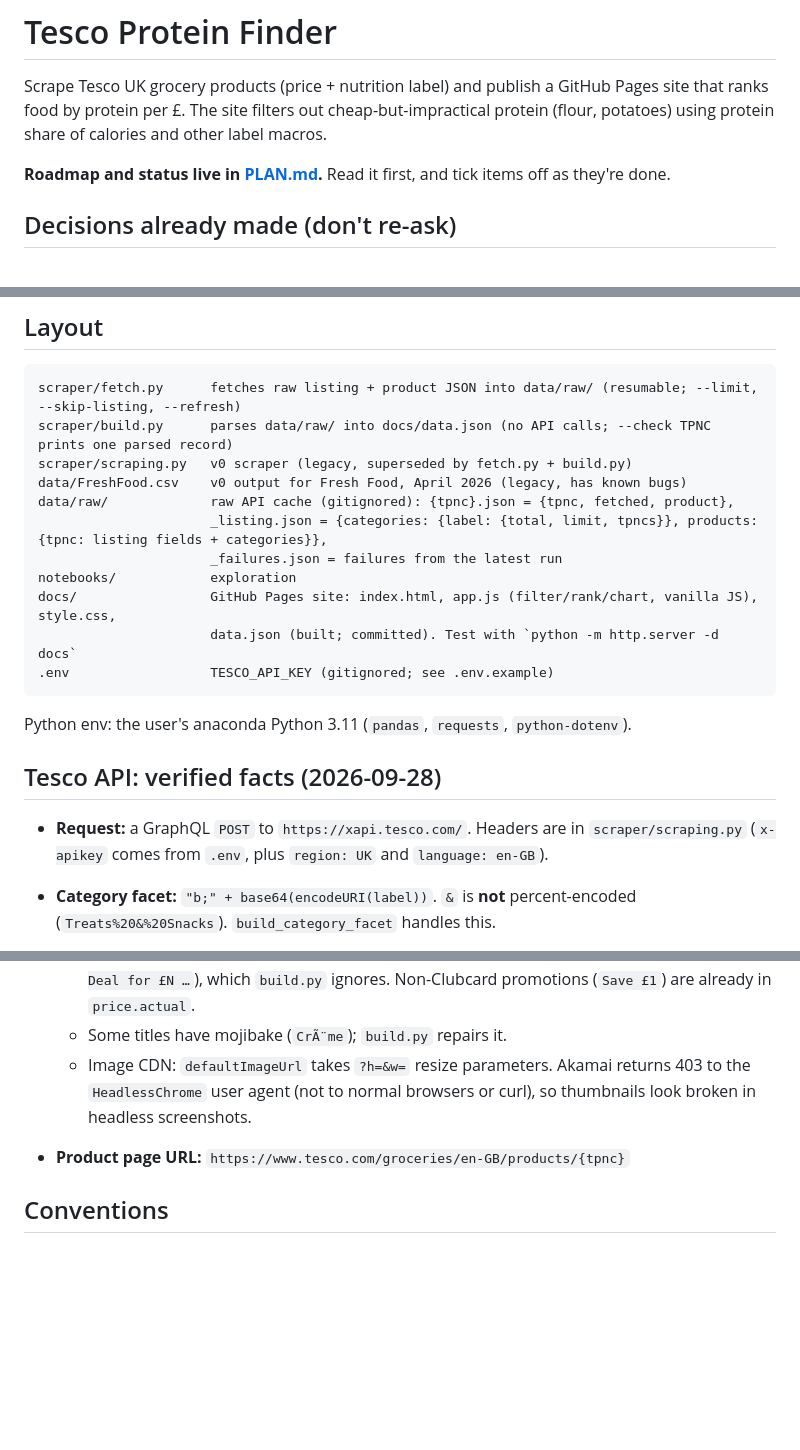
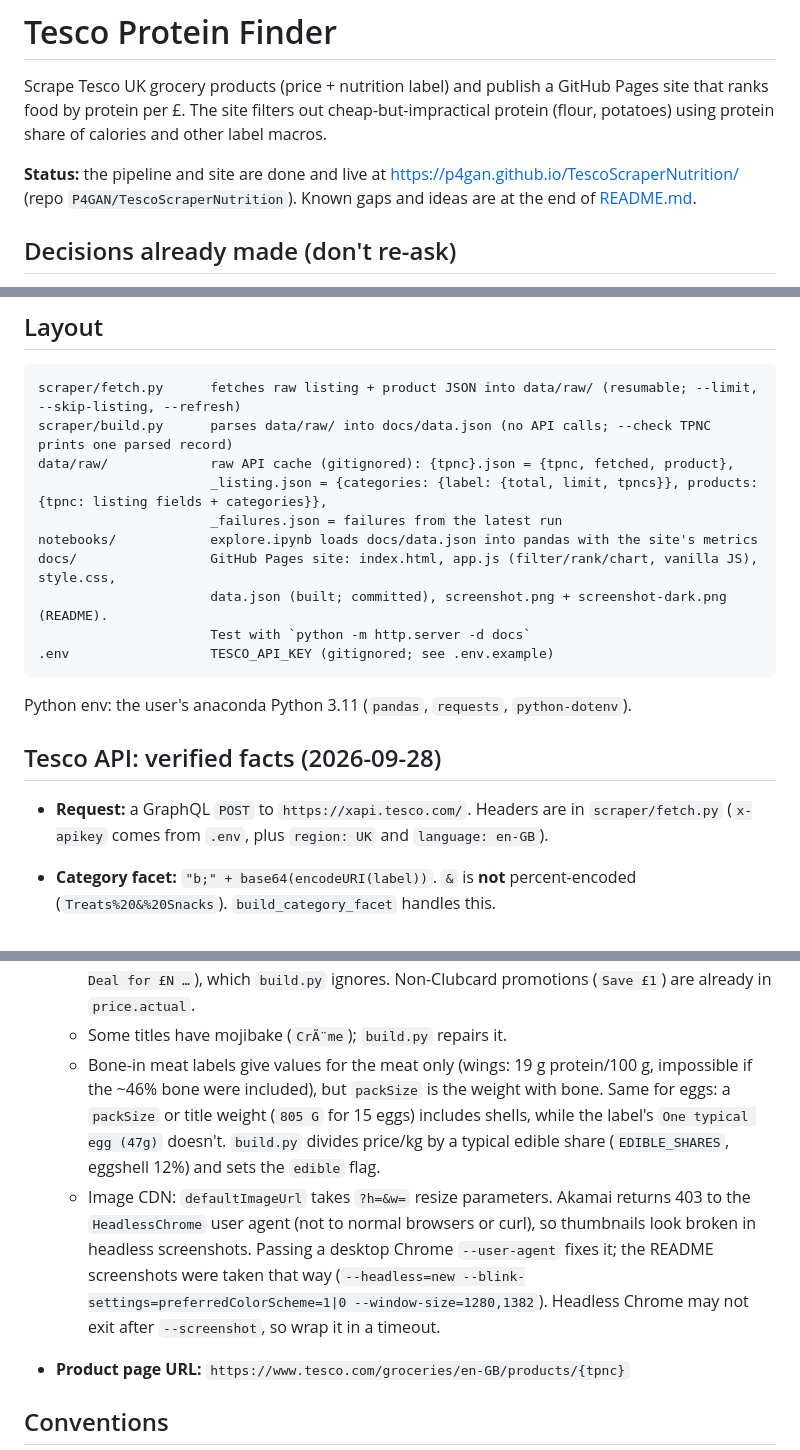
Before and after one commit to P4GAN/TescoScraperNutrition, a Markdown page: CLAUDE.md, 3 parts joined by grey strips. Drawn GitHub-style; blank space fills up the shorter version.

````diff
--- a/CLAUDE.md
+++ b/CLAUDE.md
@@ -2,7 +2,7 @@
 
 Scrape Tesco UK grocery products (price + nutrition label) and publish a GitHub Pages site that ranks food by protein per £. The site filters out cheap-but-impractical protein (flour, potatoes) using protein share of calories and other label macros.
 
-**Roadmap and status live in [PLAN.md](PLAN.md).** Read it first, and tick items off as they're done.
+**Status:** the pipeline and site are done and live at https://p4gan.github.io/TescoScraperNutrition/ (repo `P4GAN/TescoScraperNutrition`). Known gaps and ideas are at the end of [README.md](README.md).
 
 ## Decisions already made (don't re-ask)
 - **Nutrients:** use Tesco label macros only (energy, fat, saturates, carbs, sugars, fibre, protein, salt). No micronutrient database for v1.
@@ -14,20 +14,19 @@ Scrape Tesco UK grocery products (price + nutrition label) and publish a GitHub
 ```
 scraper/fetch.py      fetches raw listing + product JSON into data/raw/ (resumable; --limit, --skip-listing, --refresh)
 scraper/build.py      parses data/raw/ into docs/data.json (no API calls; --check TPNC prints one parsed record)
-scraper/scraping.py   v0 scraper (legacy, superseded by fetch.py + build.py)
-data/FreshFood.csv    v0 output for Fresh Food, April 2026 (legacy, has known bugs)
 data/raw/             raw API cache (gitignored): {tpnc}.json = {tpnc, fetched, product},
                       _listing.json = {categories: {label: {total, limit, tpncs}}, products: {tpnc: listing fields + categories}},
                       _failures.json = failures from the latest run
-notebooks/            exploration
+notebooks/            explore.ipynb loads docs/data.json into pandas with the site's metrics
 docs/                 GitHub Pages site: index.html, app.js (filter/rank/chart, vanilla JS), style.css,
-                      data.json (built; committed). Test with `python -m http.server -d docs`
+                      data.json (built; committed), screenshot.png + screenshot-dark.png (README).
+                      Test with `python -m http.server -d docs`
 .env                  TESCO_API_KEY (gitignored; see .env.example)
 ```
 Python env: the user's anaconda Python 3.11 (`pandas`, `requests`, `python-dotenv`).
 
 ## Tesco API: verified facts (2026-09-28)
-- **Request:** a GraphQL `POST` to `https://xapi.tesco.com/`. Headers are in `scraper/scraping.py` (`x-apikey` comes from `.env`, plus `region: UK` and `language: en-GB`).
+- **Request:** a GraphQL `POST` to `https://xapi.tesco.com/`. Headers are in `scraper/fetch.py` (`x-apikey` comes from `.env`, plus `region: UK` and `language: en-GB`).
 - **Category facet:** `"b;" + base64(encodeURI(label))`. `&` is **not** percent-encoded (`Treats%20&%20Snacks`). `build_category_facet` handles this.
 - **Top-level category sizes:**
 
@@ -76,7 +75,8 @@ Python env: the user's anaconda Python 3.11 (`pandas`, `requests`, `python-doten
   - More nutrition formats: `2506/603 kJ/kcal`, `824 kJ (10%*)`, `Fat` = `(194kcal)` (energy spilling into the next row), `Protien` (sic), US-style labels (`Calories`, `Calories from Fat`, per 14g serving), water analyses in mg/l.
   - More Clubcard formats: `75p Clubcard Price`, `£1.50 per kg Clubcard Price` (loose), `Save 25% £1.50 per kg Clubcard Price`, `Any 3 for 2 Clubcard Price - Cheapest Product Free`, `CC DFNS 3 FOR 2 C/F`, and meal deals (`£N Meal Deal Snack Clubcard Price …`, `STIR FRY Meal Deal for £N …`), which `build.py` ignores. Non-Clubcard promotions (`Save £1`) are already in `price.actual`.
   - Some titles have mojibake (`CrÃ¨me`); `build.py` repairs it.
-  - Image CDN: `defaultImageUrl` takes `?h=&w=` resize parameters. Akamai returns 403 to the `HeadlessChrome` user agent (not to normal browsers or curl), so thumbnails look broken in headless screenshots.
+  - Bone-in meat labels give values for the meat only (wings: 19 g protein/100 g, impossible if the ~46% bone were included), but `packSize` is the weight with bone. Same for eggs: a `packSize` or title weight (`805 G` for 15 eggs) includes shells, while the label's `One typical egg (47g)` doesn't. `build.py` divides price/kg by a typical edible share (`EDIBLE_SHARES`, eggshell 12%) and sets the `edible` flag.
+  - Image CDN: `defaultImageUrl` takes `?h=&w=` resize parameters. Akamai returns 403 to the `HeadlessChrome` user agent (not to normal browsers or curl), so thumbnails look broken in headless screenshots. Passing a desktop Chrome `--user-agent` fixes it; the README screenshots were taken that way (`--headless=new --blink-settings=preferredColorScheme=1|0 --window-size=1280,1382`). Headless Chrome may not exit after `--screenshot`, so wrap it in a timeout.
 - **Product page URL:** `https://www.tesco.com/groceries/en-GB/products/{tpnc}`
 
 ## Conventions
````
Also changed, not shown: other parts of CLAUDE.md (+2 -2 lines), PLAN.md (deleted, +0 -77 lines), README.md (+49 -13 lines), docs/screenshot-dark.png (added), docs/screenshot.png (added), 7 other files.
